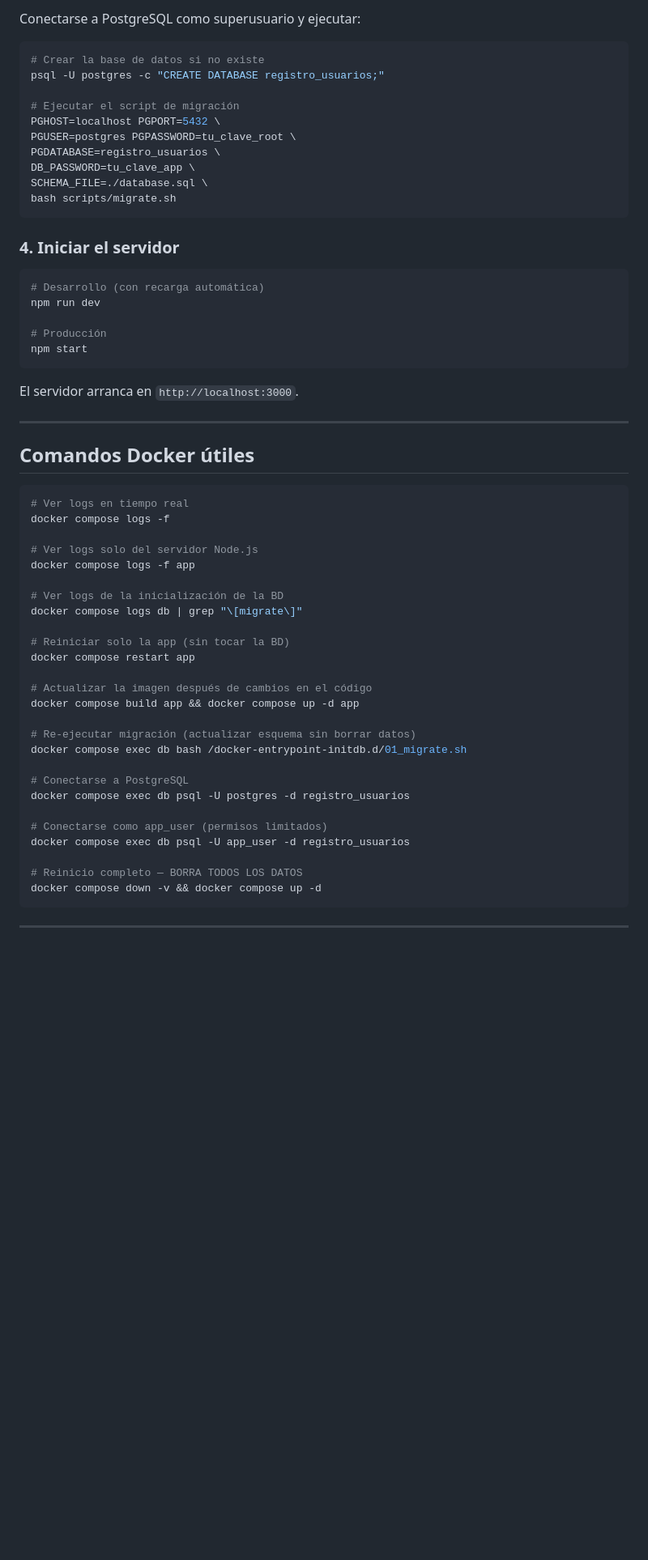
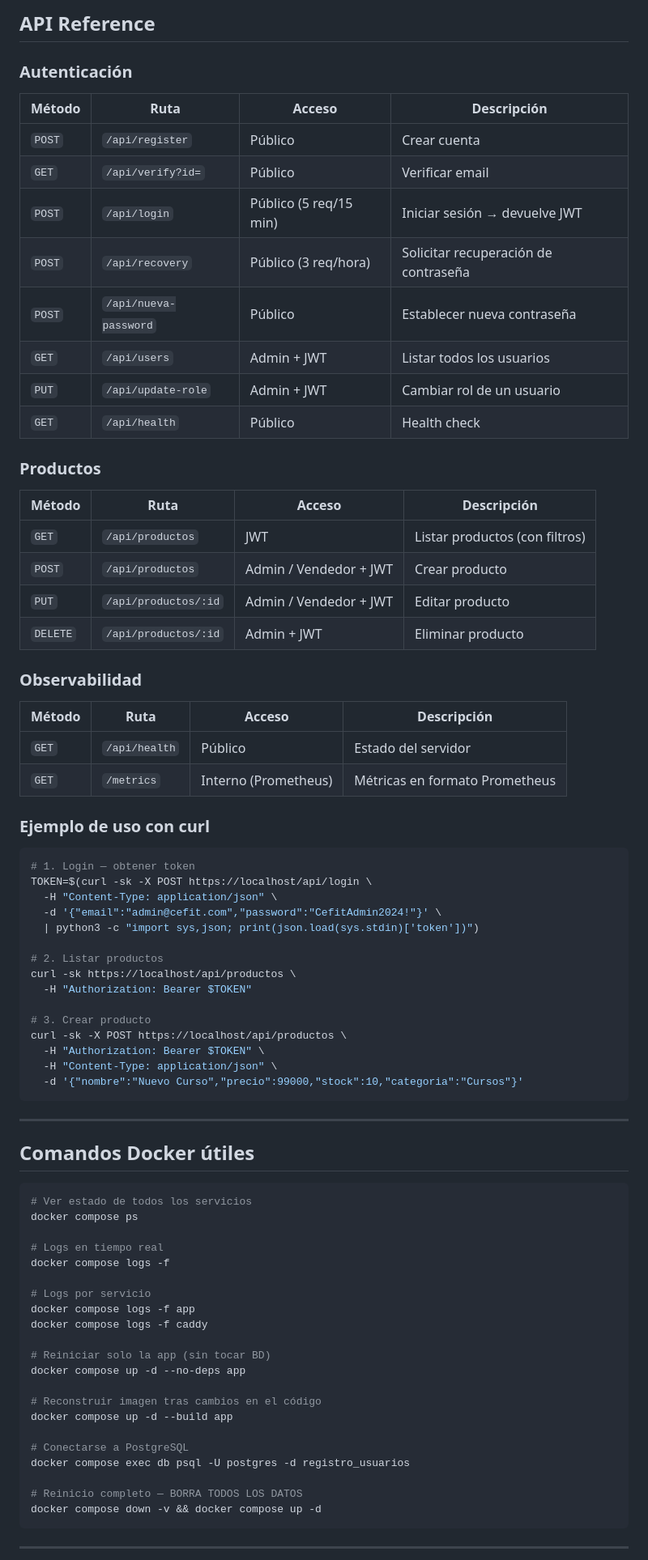
Before and after one commit to darwinyusef/hardening_server_node, a Markdown page: README.md, the part around one of its changes. Shown at 81% size. Rendered like a GitHub page; blank space fills up the shorter version.

````diff
--- a/README.md
+++ b/README.md
@@ -125,59 +161,78 @@ cp .env.example .env
 
-Conectarse a PostgreSQL como superusuario y ejecutar:
+## API Reference
+
+### Autenticación
+
+| Método | Ruta | Acceso | Descripción |
+|---|---|---|---|
+| `POST` | `/api/register` | Público | Crear cuenta |
+| `GET` | `/api/verify?id=` | Público | Verificar email |
+| `POST` | `/api/login` | Público (5 req/15 min) | Iniciar sesión → devuelve JWT |
+| `POST` | `/api/recovery` | Público (3 req/hora) | Solicitar recuperación de contraseña |
+| `POST` | `/api/nueva-password` | Público | Establecer nueva contraseña |
+| `GET` | `/api/users` | Admin + JWT | Listar todos los usuarios |
+| `PUT` | `/api/update-role` | Admin + JWT | Cambiar rol de un usuario |
+| `GET` | `/api/health` | Público | Health check |
+
+### Productos
+
+| Método | Ruta | Acceso | Descripción |
+|---|---|---|---|
+| `GET` | `/api/productos` | JWT | Listar productos (con filtros) |
+| `POST` | `/api/productos` | Admin / Vendedor + JWT | Crear producto |
+| `PUT` | `/api/productos/:id` | Admin / Vendedor + JWT | Editar producto |
+| `DELETE` | `/api/productos/:id` | Admin + JWT | Eliminar producto |
+
+### Observabilidad
+
+| Método | Ruta | Acceso | Descripción |
+|---|---|---|---|
+| `GET` | `/api/health` | Público | Estado del servidor |
+| `GET` | `/metrics` | Interno (Prometheus) | Métricas en formato Prometheus |
+
+### Ejemplo de uso con curl
 
 ```bash
-# Crear la base de datos si no existe
-psql -U postgres -c "CREATE DATABASE registro_usuarios;"
+# 1. Login — obtener token
+TOKEN=$(curl -sk -X POST https://localhost/api/login \
+  -H "Content-Type: application/json" \
+  -d '{"email":"admin@cefit.com","password":"CefitAdmin2024!"}' \
+  | python3 -c "import sys,json; print(json.load(sys.stdin)['token'])")
 
-# Ejecutar el script de migración
-PGHOST=localhost PGPORT=5432 \
-PGUSER=postgres PGPASSWORD=tu_clave_root \
-PGDATABASE=registro_usuarios \
-DB_PASSWORD=tu_clave_app \
-SCHEMA_FILE=./database.sql \
-bash scripts/migrate.sh
+# 2. Listar productos
+curl -sk https://localhost/api/productos \
+  -H "Authorization: Bearer $TOKEN"
+
+# 3. Crear producto
+curl -sk -X POST https://localhost/api/productos \
+  -H "Authorization: Bearer $TOKEN" \
+  -H "Content-Type: application/json" \
+  -d '{"nombre":"Nuevo Curso","precio":99000,"stock":10,"categoria":"Cursos"}'
 ```
-
-### 4. Iniciar el servidor
-
-```bash
-# Desarrollo (con recarga automática)
-npm run dev
-
-# Producción
-npm start
-```
-
-El servidor arranca en `http://localhost:3000`.
 
 ---
 
 ## Comandos Docker útiles
 
 ```bash
-# Ver logs en tiempo real
+# Ver estado de todos los servicios
+docker compose ps
+
+# Logs en tiempo real
 docker compose logs -f
 
-# Ver logs solo del servidor Node.js
+# Logs por servicio
 docker compose logs -f app
+docker compose logs -f caddy
 
-# Ver logs de la inicialización de la BD
-docker compose logs db | grep "\[migrate\]"
+# Reiniciar solo la app (sin tocar BD)
+docker compose up -d --no-deps app
 
-# Reiniciar solo la app (sin tocar la BD)
-docker compose restart app
-
-# Actualizar la imagen después de cambios en el código
-docker compose build app && docker compose up -d app
-
-# Re-ejecutar migración (actualizar esquema sin borrar datos)
-docker compose exec db bash /docker-entrypoint-initdb.d/01_migrate.sh
+# Reconstruir imagen tras cambios en el código
+docker compose up -d --build app
 
 # Conectarse a PostgreSQL
 docker compose exec db psql -U postgres -d registro_usuarios
-
-# Conectarse como app_user (permisos limitados)
-docker compose exec db psql -U app_user -d registro_usuarios
 
 # Reinicio completo — BORRA TODOS LOS DATOS
 docker compose down -v && docker compose up -d
````
Also changed, not shown: other parts of README.md (+148 -114 lines).
